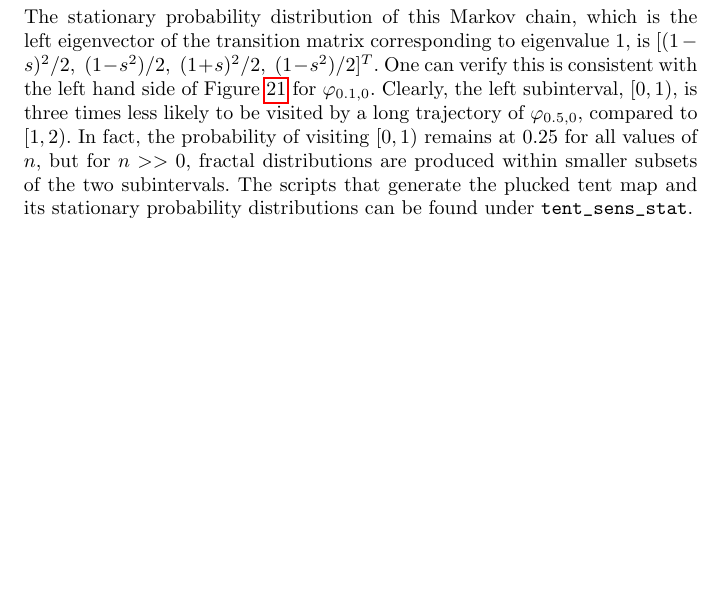
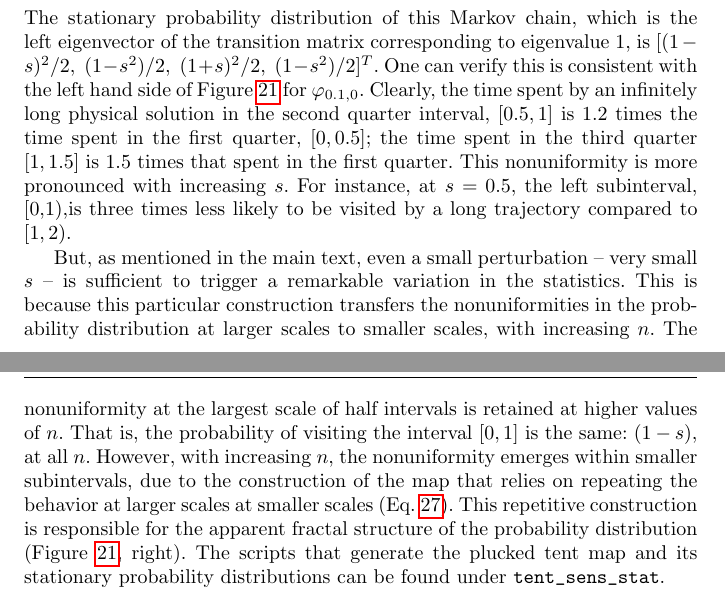
Before and after one commit to ni-sha-c/shadowing, a LaTeX paper (main.tex): part of page 31 of 31 before the commit and two parts of pages 31 and 32 of 32 after it, the two joined at a grey line, cut so that both start at the same text, the shorter picture padded with empty space. Compiled offline with pdfLaTeX.

Commit message:
Edit supp text and conclusion text to emphasize small perturbation, after changing the figure to s=0.1

```diff
--- a/main.tex
+++ b/main.tex
@@ -1163,6 +1164,11 @@ $[1,1.5)$ and $[1.5,2)$, respectively. From Eq. \ref{eqn:plucked}, we can see th
 .\]
 The stationary probability distribution of this Markov chain, which
 is the left eigenvector of the transition matrix corresponding to eigenvalue 1, is $[(1-s)^2/2, \; (1-s^2)/2, \; (1+s)^2/2,\; (1-s^2)/2]^T$.
-One can verify this is consistent with the left hand side of Figure \ref{fig:pluckedTentMapDistribution} for $\varphi_{0.1,0}$. Clearly, the left subinterval, $[0,1),$ is three times less likely to be visited by a long trajectory of $\varphi_{0.5,0}$, compared to $[1,2)$. In fact, the probability of visiting $[0,1)$ remains at 0.25 for all values of $n$, but for $n >> 0$, fractal distributions are produced within smaller subsets of the two subintervals. The scripts that generate the plucked tent map and its
+One can verify this is consistent with the left hand side of Figure \ref{fig:pluckedTentMapDistribution} for $\varphi_{0.1,0}$. Clearly, the time spent by an infinitely long physical solution in the second quarter interval, $[0.5,1]$ is 1.2 times the time spent in the first quarter, $[0,0.5]$; the time spent in the third quarter $[1,1.5]$ is 1.5 times that spent in the first quarter. This nonuniformity is more pronounced with increasing $s$. For instance, at $s=0.5$, the left subinterval, [0,1),is three times less likely to be visited by a long trajectory compared to $[1,2)$.
+
+But, as mentioned in the main text, even a small perturbation -- very small $s$ -- is sufficient to trigger a remarkable variation in the statistics. This is because this particular construction transfers
+the nonuniformities in the probability distribution at larger scales to smaller scales, with increasing $n.$ The nonuniformity at the largest
+scale of half intervals is retained at higher values of $n.$ That is,
+the probability of visiting the interval $[0,1]$ is the same: $(1-s)$, at all $n$. However, with increasing $n,$ the nonuniformity emerges within smaller subintervals, due to the construction of the map that relies on repeating the behavior at larger scales at smaller scales (Eq. \ref{eqn:frequency}). This repetitive construction is responsible for the apparent fractal structure of the probability distribution (Figure \ref{fig:pluckedTentMapDistribution}, right). The scripts that generate the plucked tent map and its
 stationary probability distributions can be found under \verb+tent_sens_stat+.
 \end{document}
```
Also changed, not shown: main.tex (7 more changed lines).
